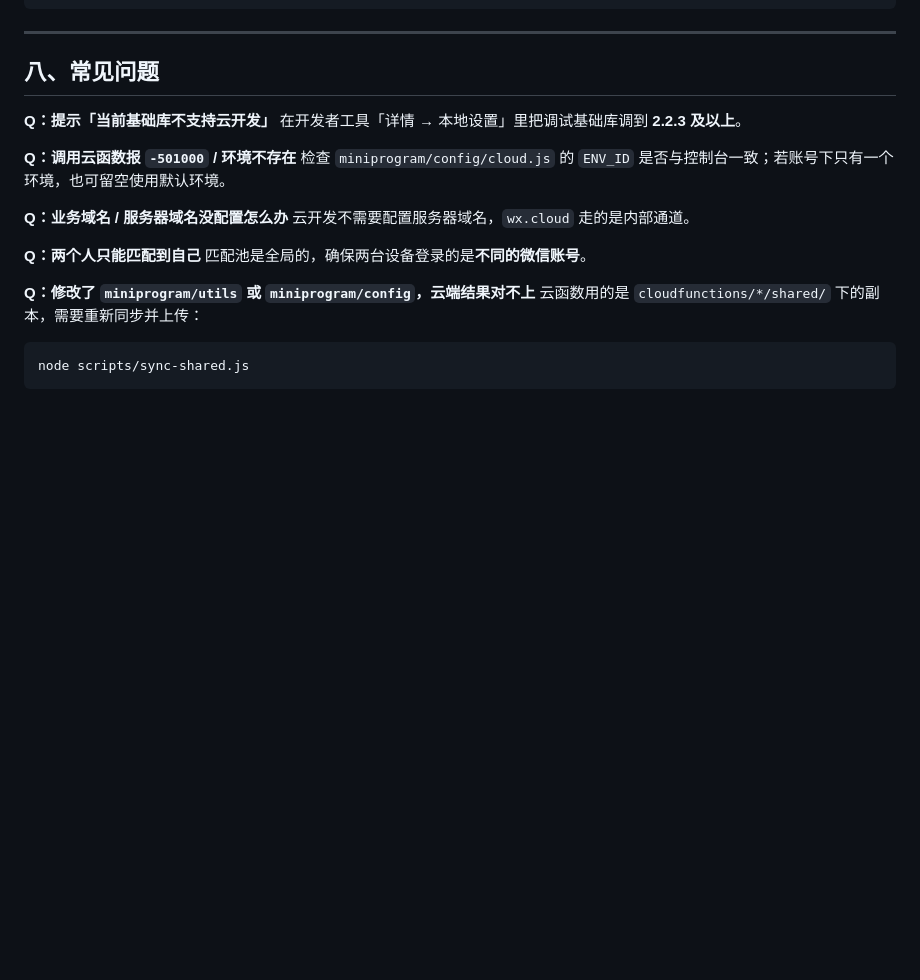
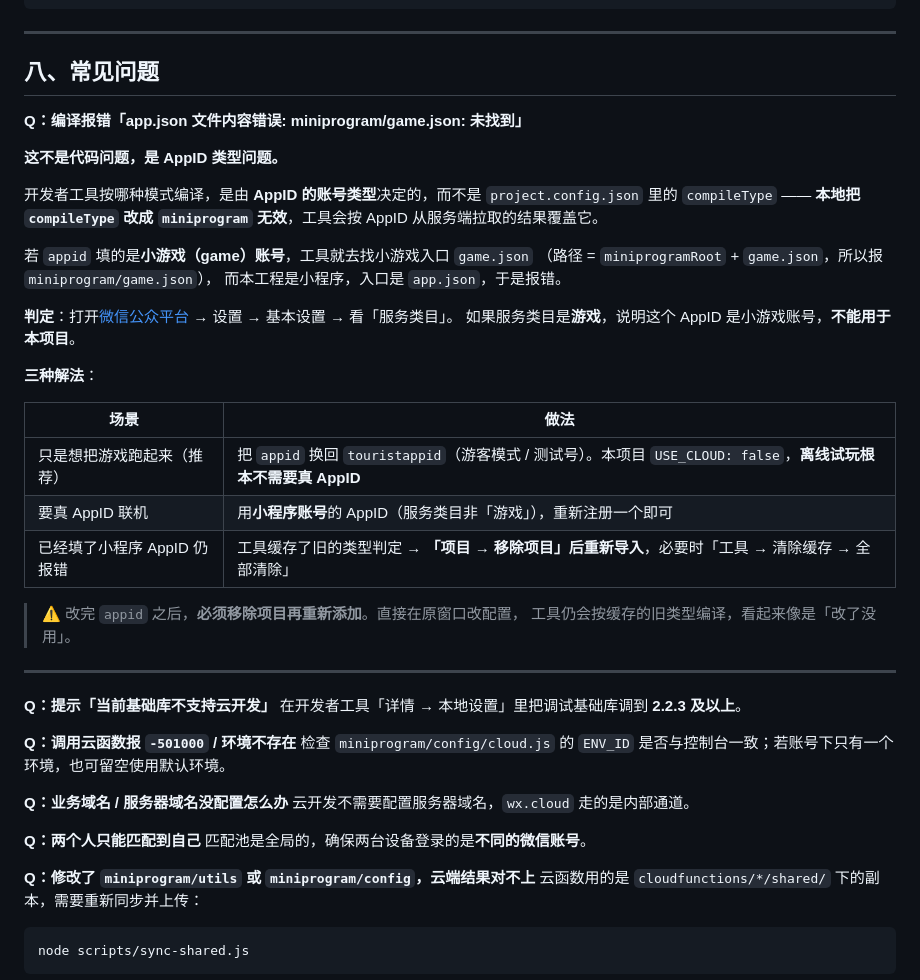
Before and after one commit to ooojedyooo/zfj, a Markdown page: docs/云开发部署说明.md, the part around the change. Rendered like a GitHub page; blank space fills up the shorter version.

Commit message:
docs: 补充 appid 类型导致编译报 game.json 未找到的排查说明
- 现象：填了真 appid 后编译报「app.json 文件内容错误: miniprogram/game.json 未找到」
- 根因：开发者工具按 AppID 的账号类型决定编译模式，compileType 本地改无效；
  小游戏账号会去找小游戏入口 game.json
- 解法：换回 touristappid（离线试玩不需要真 appid）/ 换用小程序 AppID；
  改完 appid 必须「移除项目后重新导入」才会生效

```diff
--- a/docs/云开发部署说明.md
+++ b/docs/云开发部署说明.md
@@ -209,6 +209,33 @@ node scripts/test-core.js           # 22 项，覆盖纯函数（形状 / 旋转
 
 ## 八、常见问题
 
+**Q：编译报错「app.json 文件内容错误: miniprogram/game.json: 未找到」**
+
+**这不是代码问题，是 AppID 类型问题。**
+
+开发者工具按哪种模式编译，是由 **AppID 的账号类型**决定的，而不是 `project.config.json` 里的
+`compileType` —— **本地把 `compileType` 改成 `miniprogram` 无效**，工具会按 AppID 从服务端拉取的结果覆盖它。
+
+若 `appid` 填的是**小游戏（game）账号**，工具就去找小游戏入口 `game.json`
+（路径 = `miniprogramRoot` + `game.json`，所以报 `miniprogram/game.json`），
+而本工程是小程序，入口是 `app.json`，于是报错。
+
+**判定**：打开[微信公众平台](https://mp.weixin.qq.com/) → 设置 → 基本设置 → 看「服务类目」。
+如果服务类目是**游戏**，说明这个 AppID 是小游戏账号，**不能用于本项目**。
+
+**三种解法**：
+
+| 场景 | 做法 |
+|---|---|
+| 只是想把游戏跑起来（推荐） | 把 `appid` 换回 `touristappid`（游客模式 / 测试号）。本项目 `USE_CLOUD: false`，**离线试玩根本不需要真 AppID** |
+| 要真 AppID 联机 | 用**小程序账号**的 AppID（服务类目非「游戏」），重新注册一个即可 |
+| 已经填了小程序 AppID 仍报错 | 工具缓存了旧的类型判定 → **「项目 → 移除项目」后重新导入**，必要时「工具 → 清除缓存 → 全部清除」 |
+
+> ⚠️ 改完 `appid` 之后，**必须移除项目再重新添加**。直接在原窗口改配置，
+> 工具仍会按缓存的旧类型编译，看起来像是「改了没用」。
+
+---
+
 **Q：提示「当前基础库不支持云开发」**
 在开发者工具「详情 → 本地设置」里把调试基础库调到 **2.2.3 及以上**。
 
```
Also changed, not shown: README.md (+5 -0 lines).
